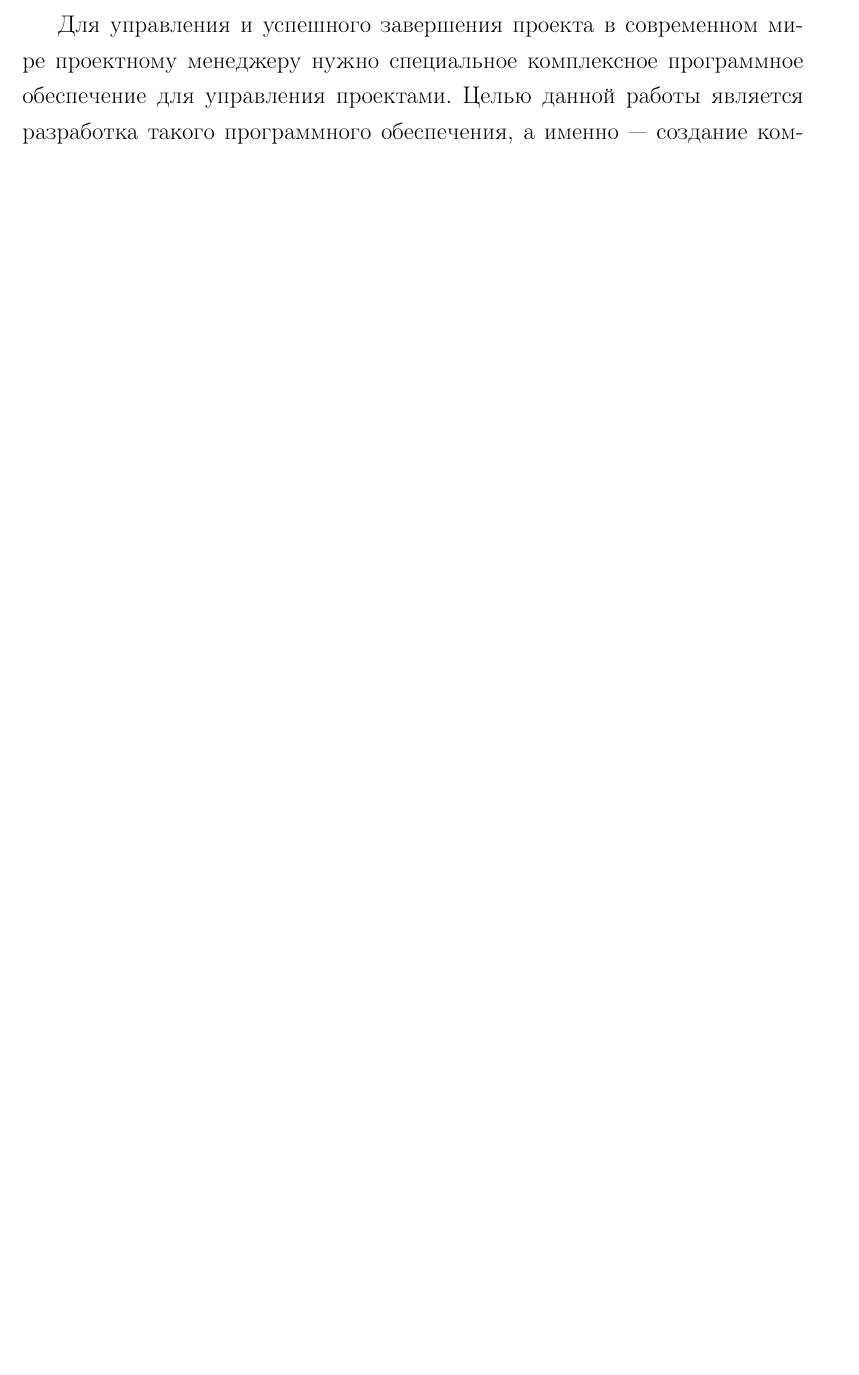
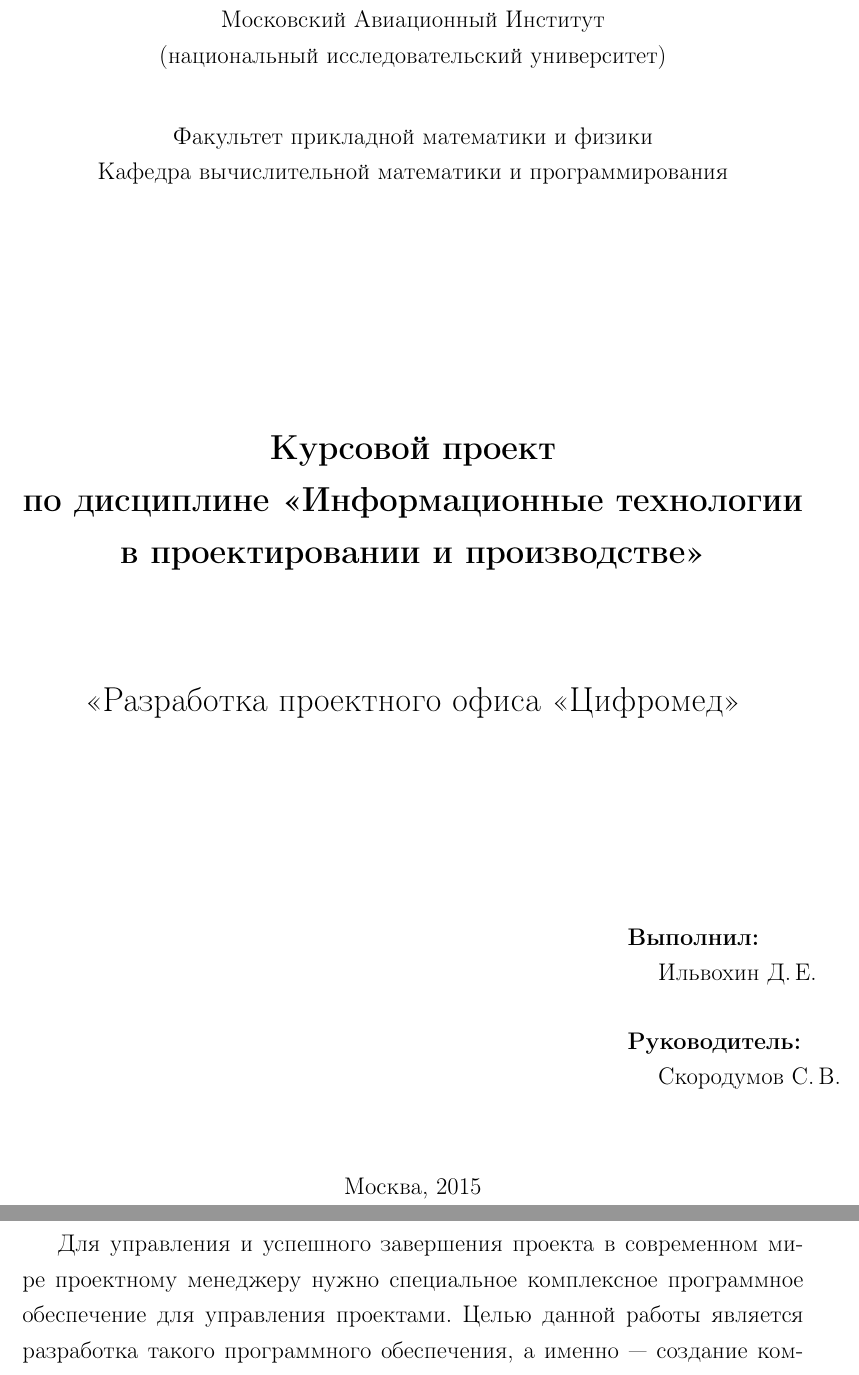
Before and after one commit to ilvokhin/master-term1-business-game, a LaTeX document (docs/d/src/main.tex, which reads docs/d/src/title.tex): part of page 2 of 12 before the commit and two parts of pages 1 and 3 of 13 after it, the two joined at a grey line, cut at the place of the change, the shorter picture padded with empty space. Compiled offline with pdfLaTeX.

Commit message:
add title to personal report

```diff
--- /dev/null
+++ b/docs/d/src/title.tex
@@ -0,0 +1,44 @@
+\begin{titlepage}
+
+\newpage
+
+\begin{center}
+Московский Авиационный Институт \\*
+(национальный исследовательский университет) \\*
+
+\vspace{2em}
+
+Факультет прикладной математики и физики \\*
+Кафедра вычислительной математики и программирования
+
+\vspace{10em}
+
+\Large \textbf{Курсовой проект \\*
+по дисциплине <<Информационные технологии в проектировании и производстве>>} \\*
+
+\vspace{3em}
+
+<<Разработка проектного офиса <<Цифромед>>
+\end{center}
+
+\vspace{8em}
+
+\hspace{25em}\vbox{
+  \hbox{\bfseries{Выполнил:}}
+  \hbox{\hspace{1em} Ильвохин Д.\,Е.}
+}
+
+\vspace{2em}
+
+\hspace{25em}\vbox{
+  \hbox{\bfseries{Руководитель:}}
+  \hbox{\hspace{1em} Скородумов С.\,В.}
+}
+
+\vspace{\fill}
+
+\begin{center}
+Москва, 2015
+\end{center}
+
+\end{titlepage}
```
Also changed, not shown: docs/d/src/main.tex (+2 -0 lines), docs/d/Makefile.
